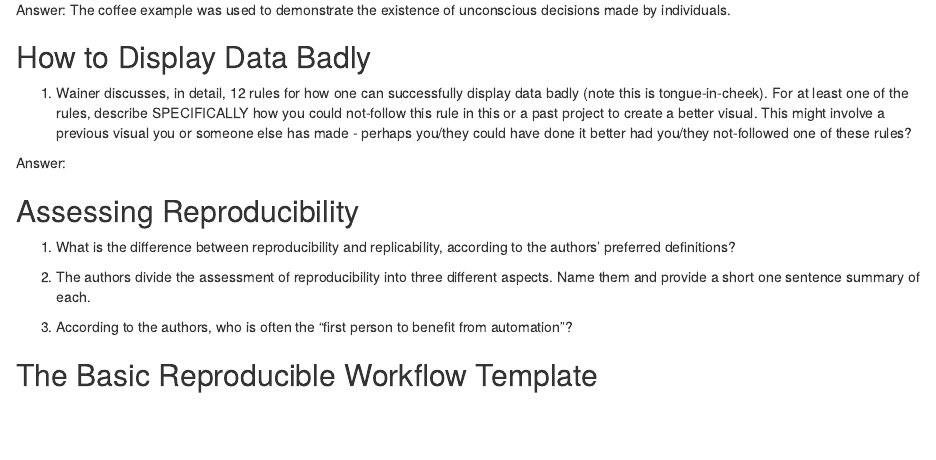
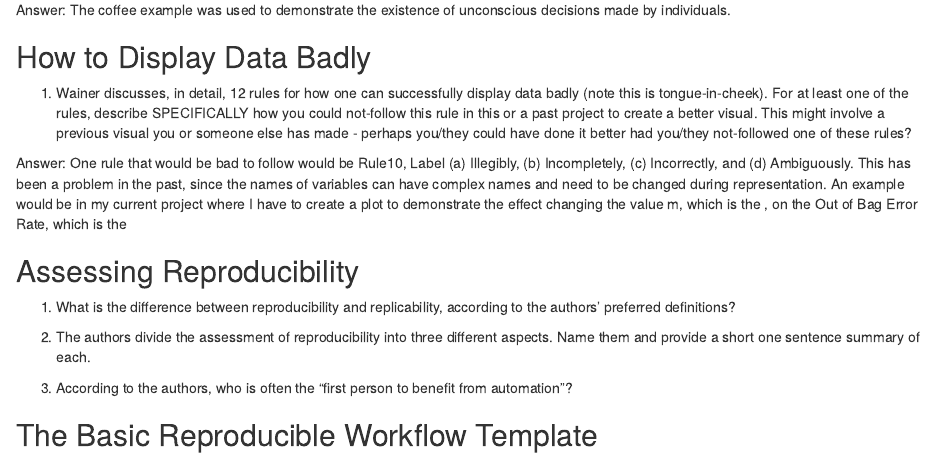
Before and after one commit to LendieFollett/Summer21_Stat199, an R Markdown document (Reading Assignments/reading_assignments.Rmd): the page in a window 1100 px wide, from 830 px down. Rendered offline with R 4.5, knitr and Pandoc, with nearby package versions.

Commit message:
Update reading_assignments.Rmd

```diff
--- a/Reading Assignments/reading_assignments.Rmd
+++ b/Reading Assignments/reading_assignments.Rmd
@@ -45,7 +45,7 @@
 ## How to Display Data Badly
 1. Wainer discusses, in detail, 12 rules for how one can successfully display data badly (note this is tongue-in-cheek). For at least one of the rules, describe SPECIFICALLY how you could not-follow this rule in this or a past project to create a better visual. This might involve a previous visual you or someone else has made - perhaps you/they could have done it better had you/they not-followed one of these rules?
 
-Answer:
+Answer: One rule that would be bad to follow would be Rule10, Label (a) Illegibly, (b) Incompletely, (c) Incorrectly, and (d) Ambiguously. This has been a problem in the past, since the names of variables can have complex names and need to be changed during representation. An example would be in my current project where I have to create a plot to demonstrate the effect changing the value m, which is the    , on the Out of Bag Error Rate, which is the
 
 ## Assessing Reproducibility
 1. What is the difference between reproducibility and replicability, according to the authors' preferred definitions?
```
